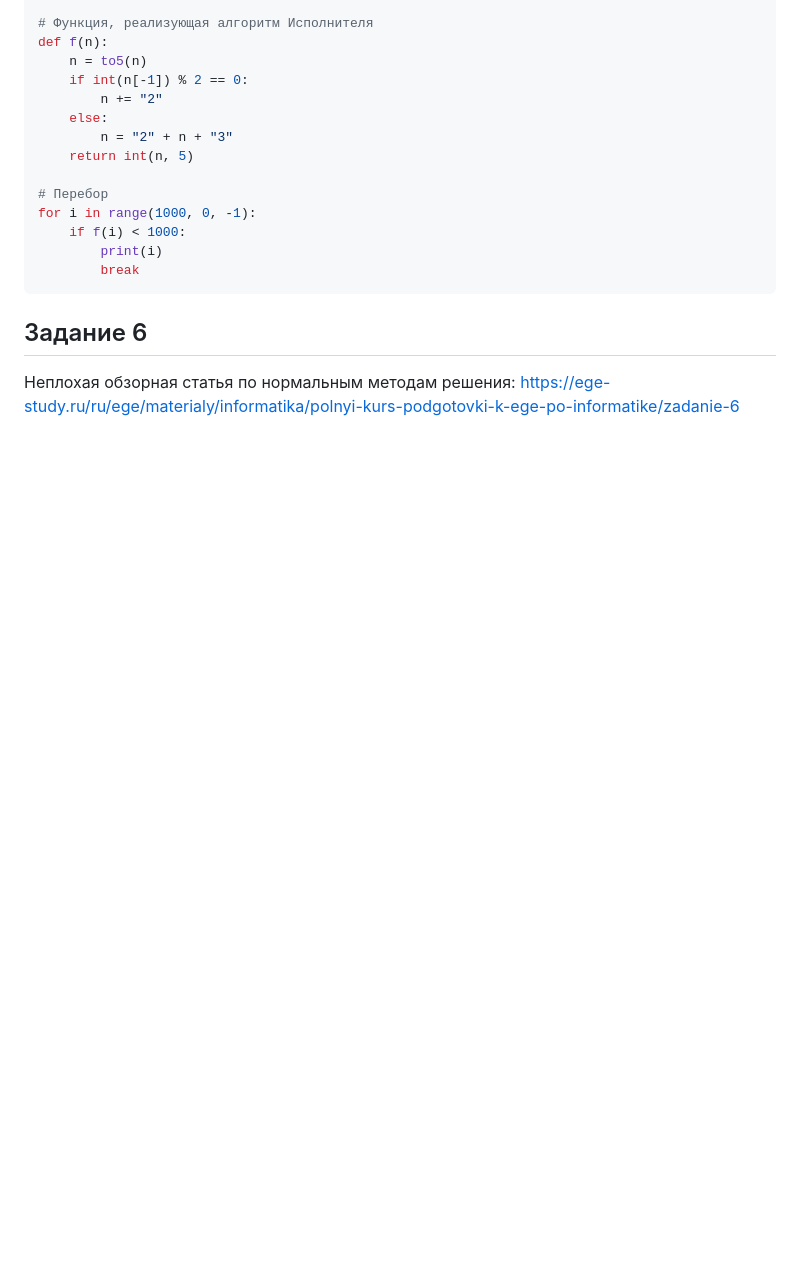
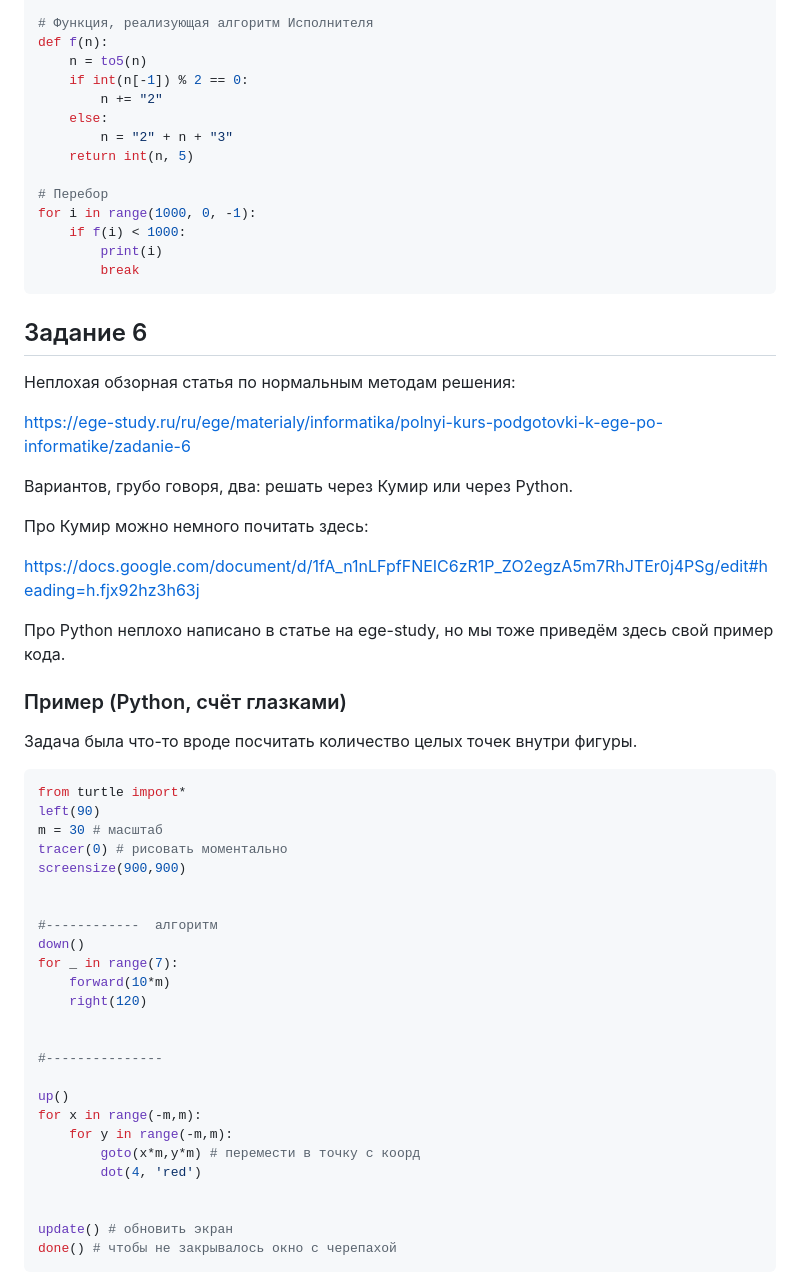
Before and after one commit to isbur-tutorship/inf-ege, a Markdown page: README.md, the part around one of its changes. GitHub-like rendering; blank space fills up the shorter version.

````diff
--- a/README.md
+++ b/README.md
@@ -207,4 +207,47 @@ for i in range(1000, 0, -1):
 
 ## Задание 6
 
-Неплохая обзорная статья по нормальным методам решения: https://ege-study.ru/ru/ege/materialy/informatika/polnyi-kurs-podgotovki-k-ege-po-informatike/zadanie-6
+Неплохая обзорная статья по нормальным методам решения:
+
+https://ege-study.ru/ru/ege/materialy/informatika/polnyi-kurs-podgotovki-k-ege-po-informatike/zadanie-6
+
+Вариантов, грубо говоря, два: решать через Кумир или через Python.
+
+Про Кумир можно немного почитать здесь:
+
+https://docs.google.com/document/d/1fA_n1nLFpfFNEIC6zR1P_ZO2egzA5m7RhJTEr0j4PSg/edit#heading=h.fjx92hz3h63j
+
+Про Python неплохо написано в статье на ege-study, но мы тоже приведём здесь свой пример кода.
+
+### Пример (Python, счёт глазками)
+
+Задача была что-то вроде посчитать количество целых точек внутри фигуры.
+
+```python
+from turtle import*
+left(90)
+m = 30 # масштаб
+tracer(0) # рисовать моментально
+screensize(900,900)
+
+
+#------------  алгоритм
+down()
+for _ in range(7):
+    forward(10*m)
+    right(120)
+
+
+#---------------
+
+up()
+for x in range(-m,m):
+    for y in range(-m,m):
+        goto(x*m,y*m) # перемести в точку с коорд
+        dot(4, 'red')
+
+
+update() # обновить экран
+done() # чтобы не закрывалось окно с черепахой
+```
+
````
Also changed, not shown: other parts of README.md (+2 -0 lines).
